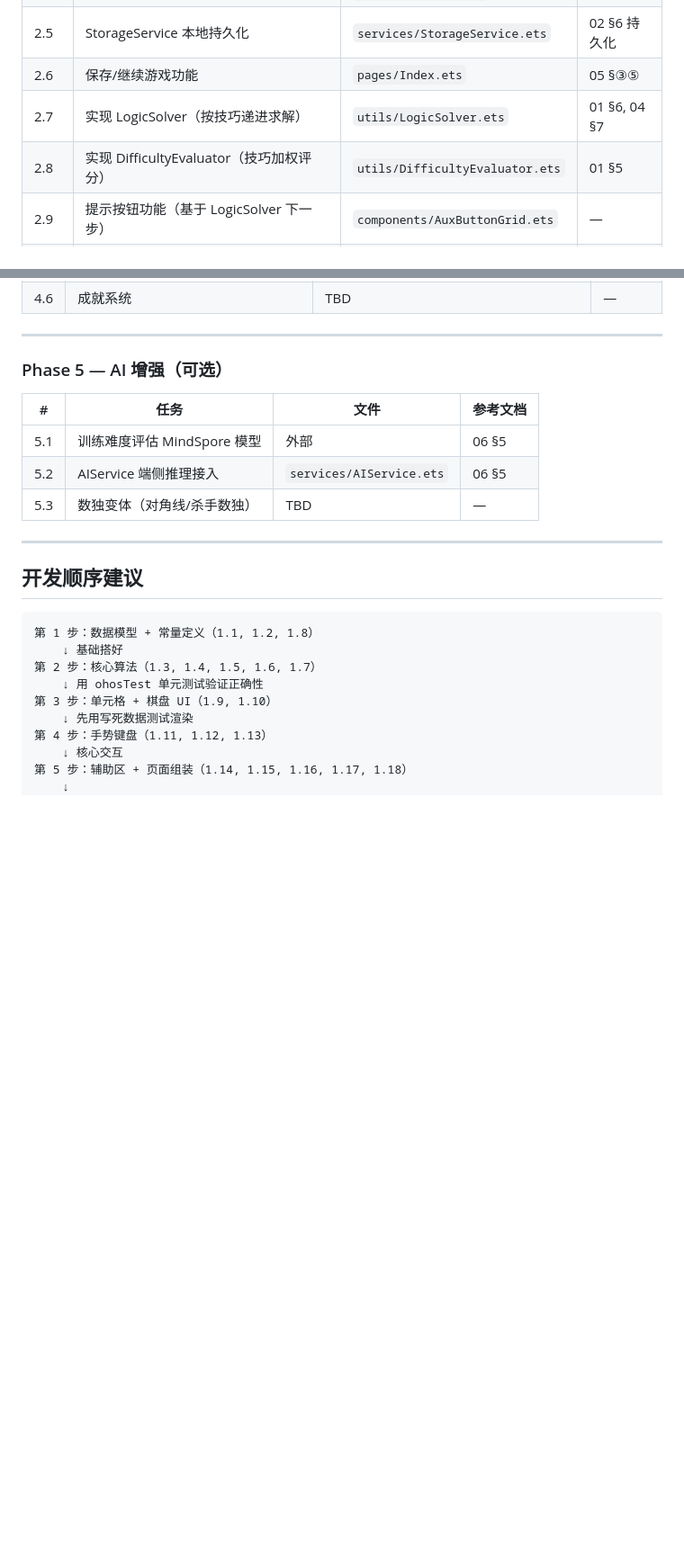
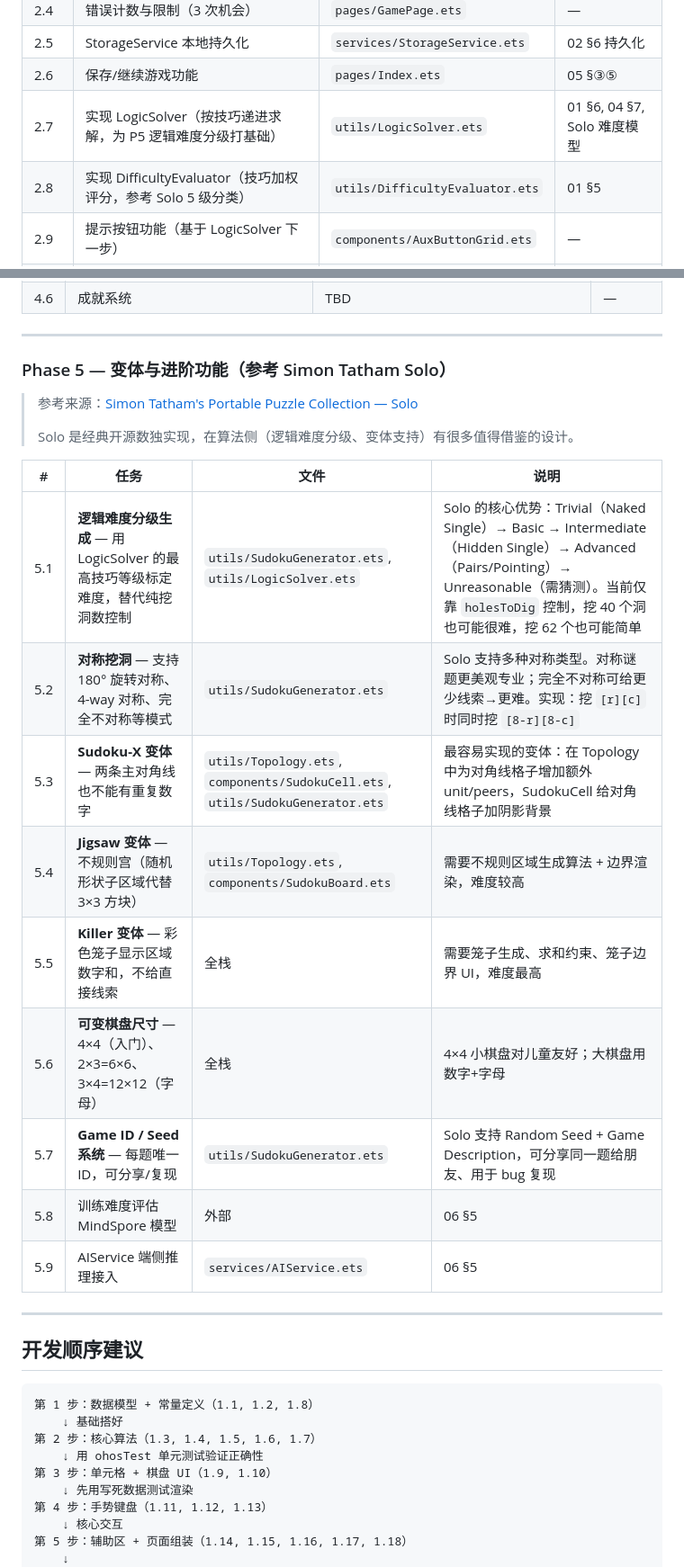
Before and after one commit to bytemain/soduku-harmony, a Markdown page: docs/03-开发计划.md, 2 parts joined by grey strips. Shown at 90% size. GitHub-like rendering; blank space fills up the shorter version.

Commit message:
docs: add Simon Tatham Solo reference to development plan
- Add Solo as external reference in docs table
- Expand Phase 5 with concrete tasks from Solo analysis:
  logic-based difficulty grading, symmetric hole-digging,
  Sudoku-X/Jigsaw/Killer variants, variable grid sizes, Game ID/Seed system
- Update Phase 2 LogicSolver/DifficultyEvaluator descriptions to
  reference Solo's difficulty model

```diff
--- a/docs/03-开发计划.md
+++ b/docs/03-开发计划.md
@@ -127,8 +128,8 @@ entry/src/main/ets/
 | 2.4 | 错误计数与限制（3 次机会） | `pages/GamePage.ets` | — |
 | 2.5 | StorageService 本地持久化 | `services/StorageService.ets` | 02 §6 持久化 |
 | 2.6 | 保存/继续游戏功能 | `pages/Index.ets` | 05 §③⑤ |
-| 2.7 | 实现 LogicSolver（按技巧递进求解） | `utils/LogicSolver.ets` | 01 §6, 04 §7 |
-| 2.8 | 实现 DifficultyEvaluator（技巧加权评分） | `utils/DifficultyEvaluator.ets` | 01 §5 |
+| 2.7 | 实现 LogicSolver（按技巧递进求解，为 P5 逻辑难度分级打基础） | `utils/LogicSolver.ets` | 01 §6, 04 §7, Solo 难度模型 |
+| 2.8 | 实现 DifficultyEvaluator（技巧加权评分，参考 Solo 5 级分类） | `utils/DifficultyEvaluator.ets` | 01 §5 |
 | 2.9 | 提示按钮功能（基于 LogicSolver 下一步） | `components/AuxButtonGrid.ets` | — |
 | 2.10 | 接入 MotionService（左右手自适应） | `services/MotionService.ets` | 06 §4, 05 §6 |
 | 2.11 | 填数/错误/完成动画 | `components/SudokuCell.ets` | 02 §6 动画 |
@@ -177,13 +178,23 @@ entry/src/main/ets/
 
 ---
 
-### Phase 5 — AI 增强（可选）
+### Phase 5 — 变体与进阶功能（参考 Simon Tatham Solo）
 
-| # | 任务 | 文件 | 参考文档 |
-|---|------|------|---------|
-| 5.1 | 训练难度评估 MindSpore 模型 | 外部 | 06 §5 |
-| 5.2 | AIService 端侧推理接入 | `services/AIService.ets` | 06 §5 |
-| 5.3 | 数独变体（对角线/杀手数独） | TBD | — |
+> 参考来源：[Simon Tatham's Portable Puzzle Collection — Solo](https://www.chiark.greenend.org.uk/~sgtatham/puzzles/doc/solo.html)
+>
+> Solo 是经典开源数独实现，在算法侧（逻辑难度分级、变体支持）有很多值得借鉴的设计。
+
+| # | 任务 | 文件 | 说明 |
+|---|------|------|------|
+| 5.1 | **逻辑难度分级生成** — 用 LogicSolver 的最高技巧等级标定难度，替代纯挖洞数控制 | `utils/SudokuGenerator.ets`, `utils/LogicSolver.ets` | Solo 的核心优势：Trivial（Naked Single）→ Basic → Intermediate（Hidden Single）→ Advanced（Pairs/Pointing）→ Unreasonable（需猜测）。当前仅靠 `holesToDig` 控制，挖 40 个洞也可能很难，挖 62 个也可能简单 |
+| 5.2 | **对称挖洞** — 支持 180° 旋转对称、4-way 对称、完全不对称等模式 | `utils/SudokuGenerator.ets` | Solo 支持多种对称类型。对称谜题更美观专业；完全不对称可给更少线索→更难。实现：挖 `[r][c]` 时同时挖 `[8-r][8-c]` |
+| 5.3 | **Sudoku-X 变体** — 两条主对角线也不能有重复数字 | `utils/Topology.ets`, `components/SudokuCell.ets`, `utils/SudokuGenerator.ets` | 最容易实现的变体：在 Topology 中为对角线格子增加额外 unit/peers，SudokuCell 给对角线格子加阴影背景 |
+| 5.4 | **Jigsaw 变体** — 不规则宫（随机形状子区域代替 3×3 方块） | `utils/Topology.ets`, `components/SudokuBoard.ets` | 需要不规则区域生成算法 + 边界渲染，难度较高 |
+| 5.5 | **Killer 变体** — 彩色笼子显示区域数字和，不给直接线索 | 全栈 | 需要笼子生成、求和约束、笼子边界 UI，难度最高 |
+| 5.6 | **可变棋盘尺寸** — 4×4（入门）、2×3=6×6、3×4=12×12（字母） | 全栈 | 4×4 小棋盘对儿童友好；大棋盘用数字+字母 |
+| 5.7 | **Game ID / Seed 系统** — 每题唯一 ID，可分享/复现 | `utils/SudokuGenerator.ets` | Solo 支持 Random Seed + Game Description，可分享同一题给朋友、用于 bug 复现 |
+| 5.8 | 训练难度评估 MindSpore 模型 | 外部 | 06 §5 |
+| 5.9 | AIService 端侧推理接入 | `services/AIService.ets` | 06 §5 |
 
 ---
 
```
Also changed, not shown: other parts of docs/03-开发计划.md (+1 -0 lines).
